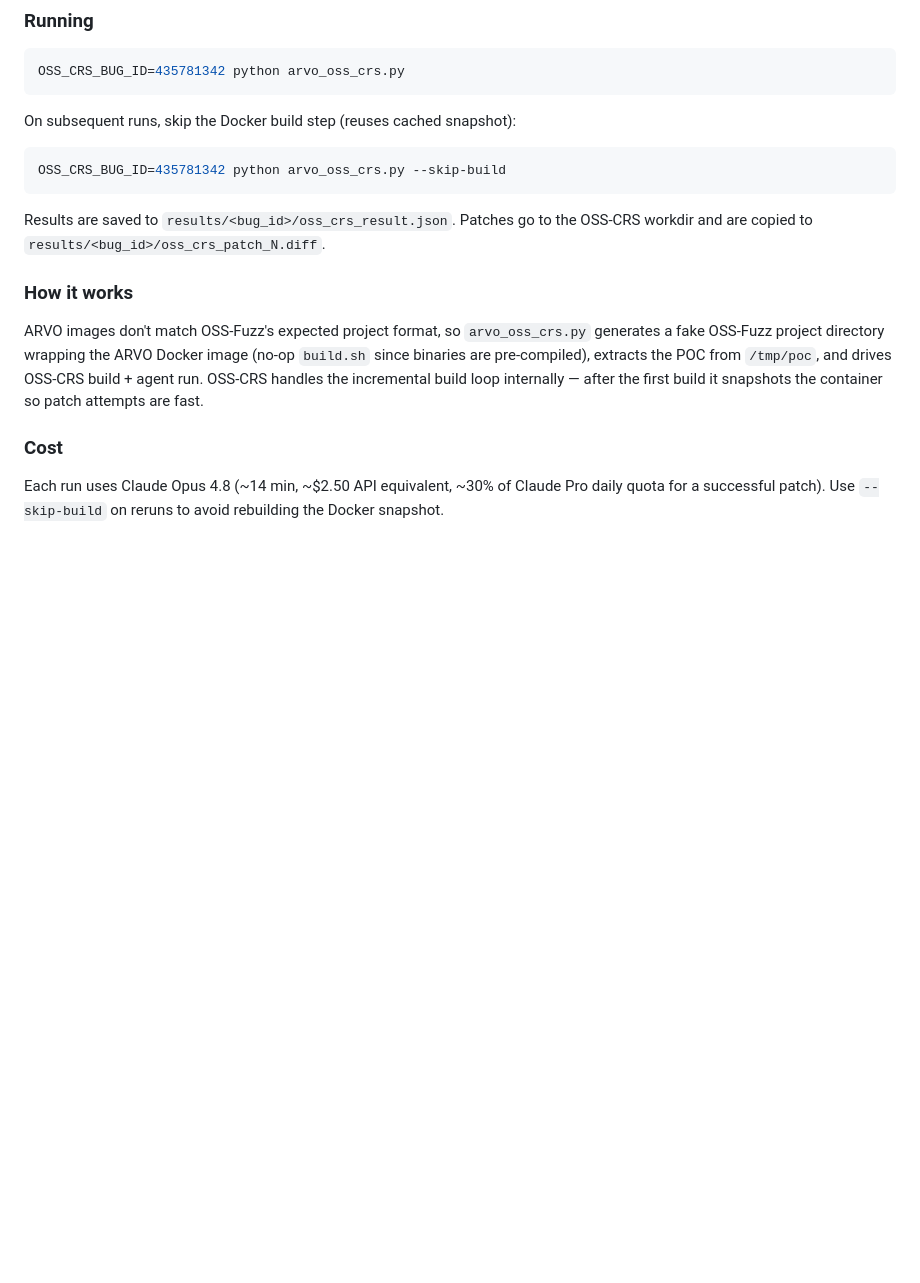
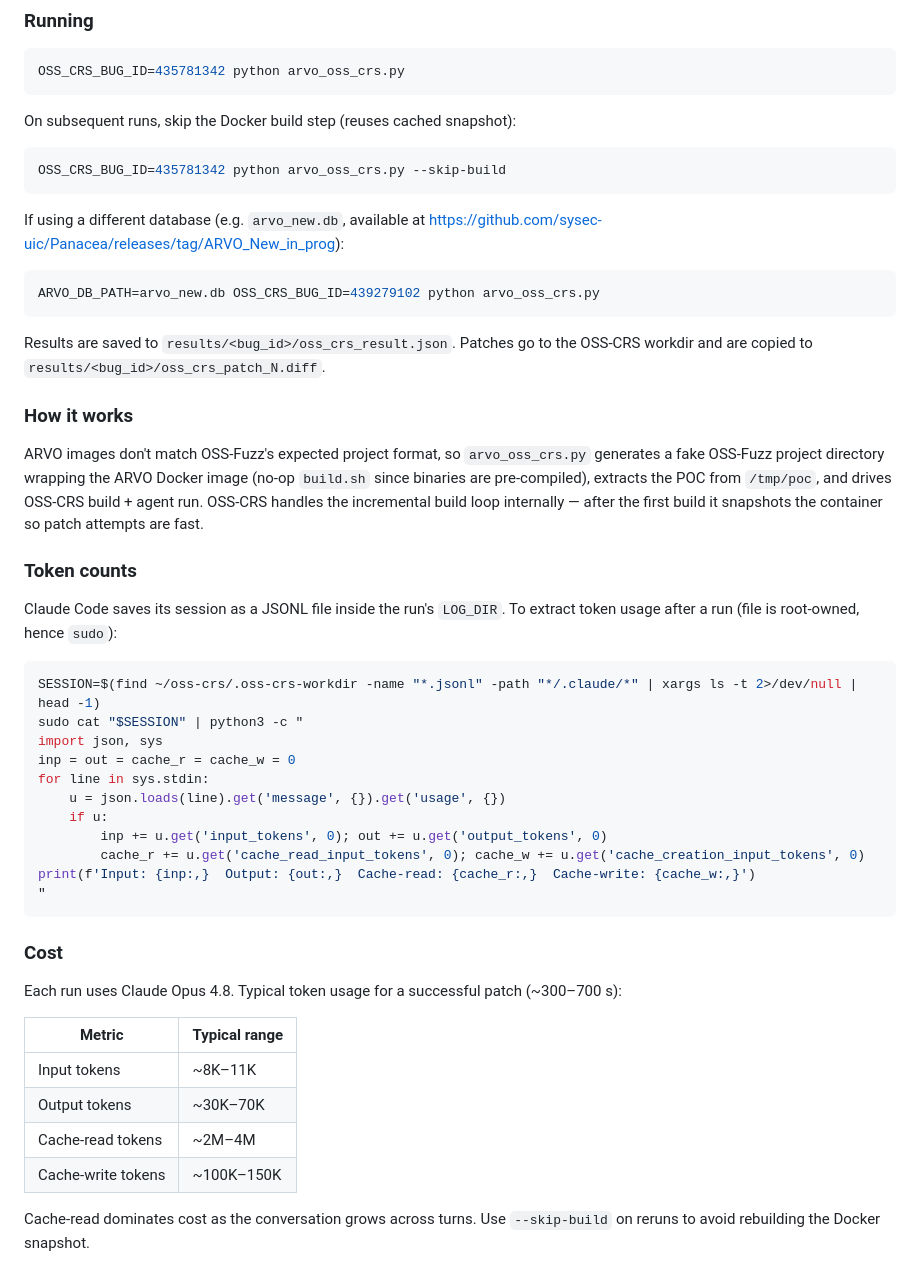
Before and after one commit to sysec-uic/Panacea, a Markdown page: swe-agent-eval/README.md, the part around one of its changes. Rendered like a GitHub page; blank space fills up the shorter version.

Commit message:
update README with token counts, arvo_new.db info, section headers

````diff
--- a/swe-agent-eval/README.md
+++ b/swe-agent-eval/README.md
@@ -86,12 +86,45 @@ On subsequent runs, skip the Docker build step (reuses cached snapshot):
 OSS_CRS_BUG_ID=435781342 python arvo_oss_crs.py --skip-build
 ```
 
+If using a different database (e.g. `arvo_new.db`, available at https://github.com/sysec-uic/Panacea/releases/tag/ARVO_New_in_prog):
+```bash
+ARVO_DB_PATH=arvo_new.db OSS_CRS_BUG_ID=439279102 python arvo_oss_crs.py
+```
+
 Results are saved to `results/<bug_id>/oss_crs_result.json`. Patches go to the OSS-CRS workdir and are copied to `results/<bug_id>/oss_crs_patch_N.diff`.
 
 ### How it works
 
 ARVO images don't match OSS-Fuzz's expected project format, so `arvo_oss_crs.py` generates a fake OSS-Fuzz project directory wrapping the ARVO Docker image (no-op `build.sh` since binaries are pre-compiled), extracts the POC from `/tmp/poc`, and drives OSS-CRS build + agent run. OSS-CRS handles the incremental build loop internally — after the first build it snapshots the container so patch attempts are fast.
 
+### Token counts
+
+Claude Code saves its session as a JSONL file inside the run's `LOG_DIR`. To extract token
+usage after a run (file is root-owned, hence `sudo`):
+
+```bash
+SESSION=$(find ~/oss-crs/.oss-crs-workdir -name "*.jsonl" -path "*/.claude/*" | xargs ls -t 2>/dev/null | head -1)
+sudo cat "$SESSION" | python3 -c "
+import json, sys
+inp = out = cache_r = cache_w = 0
+for line in sys.stdin:
+    u = json.loads(line).get('message', {}).get('usage', {})
+    if u:
+        inp += u.get('input_tokens', 0); out += u.get('output_tokens', 0)
+        cache_r += u.get('cache_read_input_tokens', 0); cache_w += u.get('cache_creation_input_tokens', 0)
+print(f'Input: {inp:,}  Output: {out:,}  Cache-read: {cache_r:,}  Cache-write: {cache_w:,}')
+"
+```
+
 ### Cost
 
-Each run uses Claude Opus 4.8 (~14 min, ~$2.50 API equivalent, ~30% of Claude Pro daily quota for a successful patch). Use `--skip-build` on reruns to avoid rebuilding the Docker snapshot.
+Each run uses Claude Opus 4.8. Typical token usage for a successful patch (~300–700 s):
+
+| Metric | Typical range |
+|--------|--------------|
+| Input tokens | ~8K–11K |
+| Output tokens | ~30K–70K |
+| Cache-read tokens | ~2M–4M |
+| Cache-write tokens | ~100K–150K |
+
+Cache-read dominates cost as the conversation grows across turns. Use `--skip-build` on reruns to avoid rebuilding the Docker snapshot.
````
Also changed, not shown: other parts of swe-agent-eval/README.md (+2 -2 lines).
